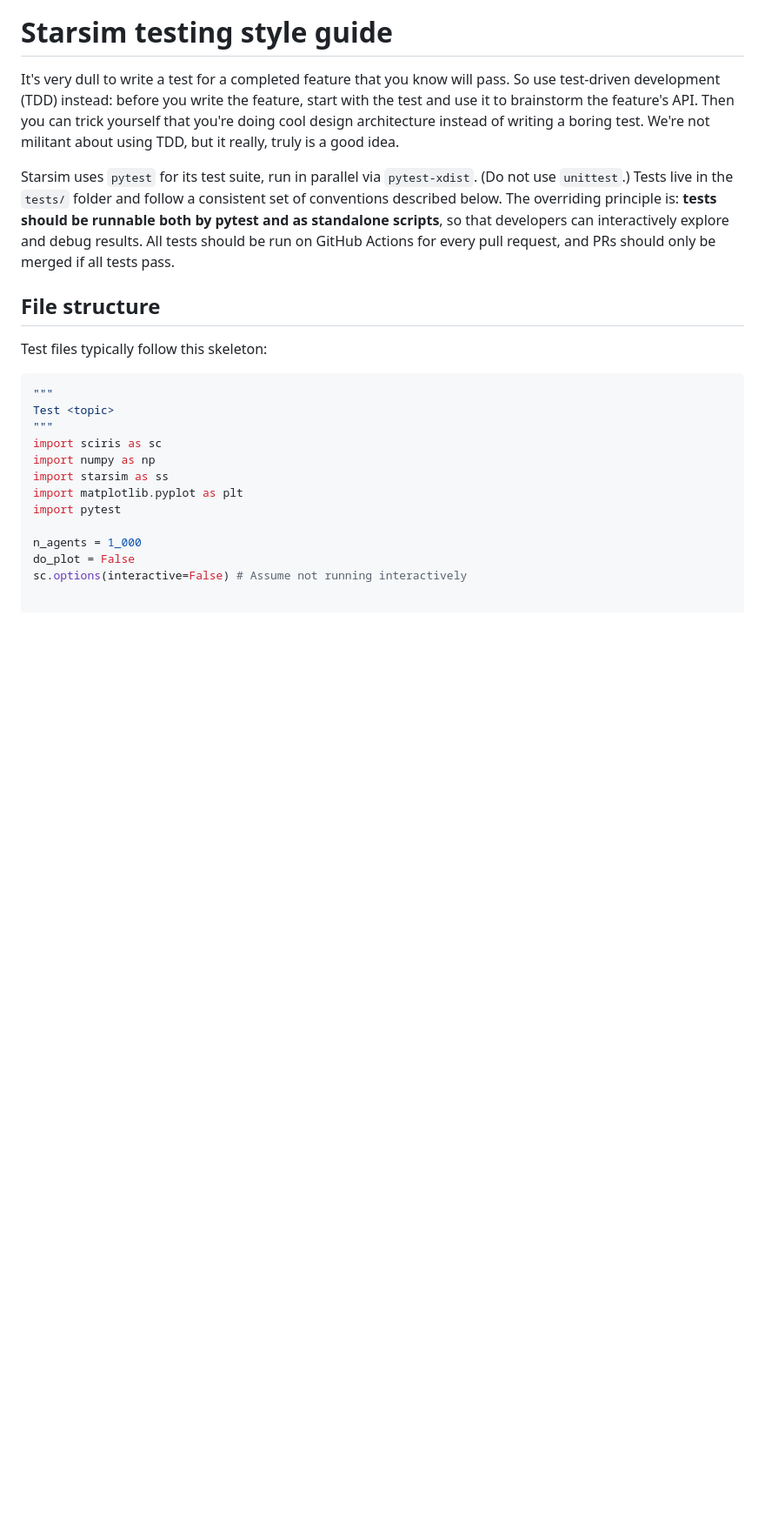
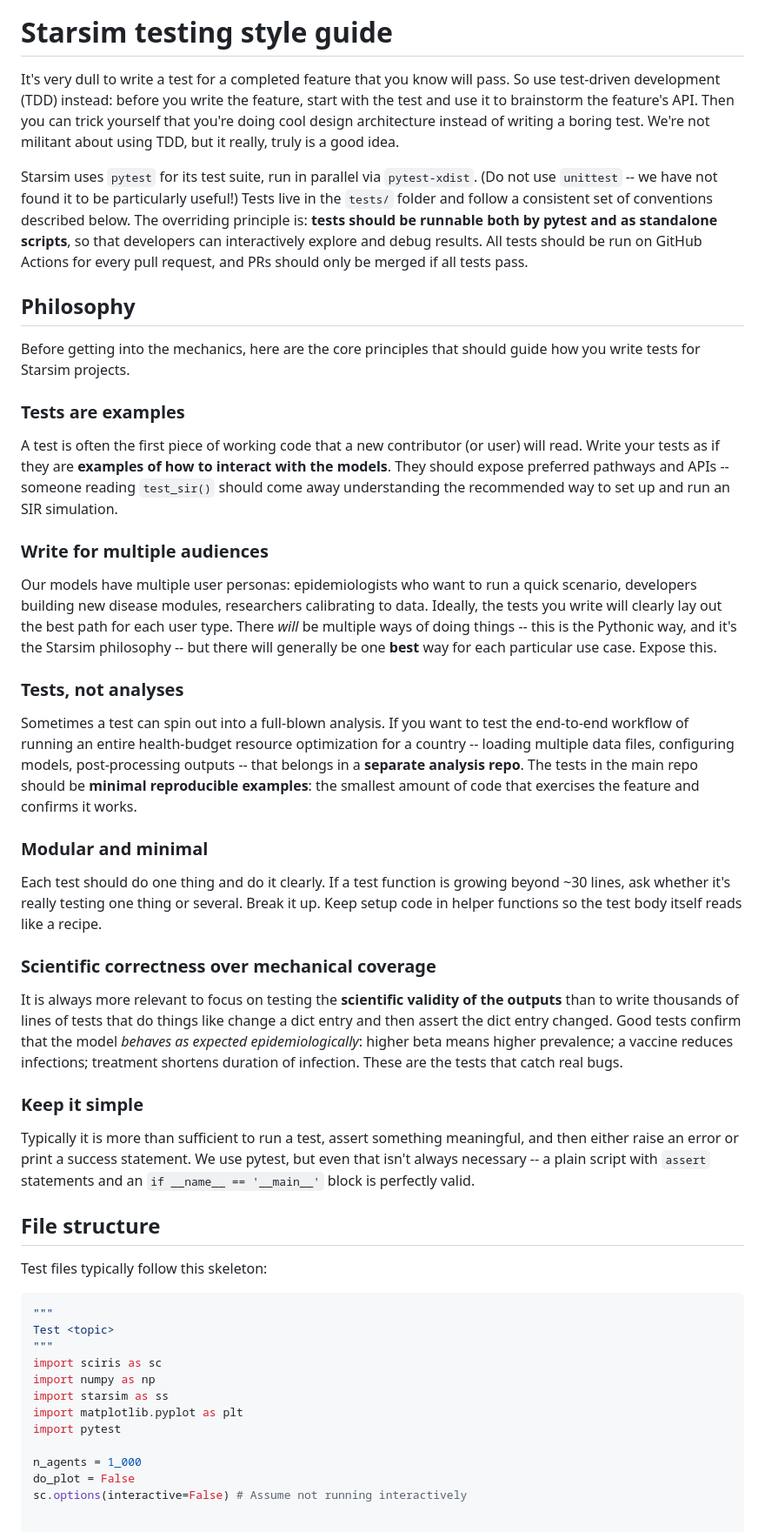
Before and after one commit to starsimhub/styleguide, a Markdown page: 3_tests.md, the part around one of its changes. Shown at 87% size. Drawn GitHub-style; blank space fills up the shorter version.

```diff
--- a/3_tests.md
+++ b/3_tests.md
@@ -2,7 +2,36 @@
 
 It's very dull to write a test for a completed feature that you know will pass. So use test-driven development (TDD) instead: before you write the feature, start with the test and use it to brainstorm the feature's API. Then you can trick yourself that you're doing cool design architecture instead of writing a boring test. We're not militant about using TDD, but it really, truly is a good idea.
 
-Starsim uses `pytest` for its test suite, run in parallel via `pytest-xdist`. (Do not use `unittest`.) Tests live in the `tests/` folder and follow a consistent set of conventions described below. The overriding principle is: **tests should be runnable both by pytest and as standalone scripts**, so that developers can interactively explore and debug results. All tests should be run on GitHub Actions for every pull request, and PRs should only be merged if all tests pass.
+Starsim uses `pytest` for its test suite, run in parallel via `pytest-xdist`. (Do not use `unittest` -- we have not found it to be particularly useful!) Tests live in the `tests/` folder and follow a consistent set of conventions described below. The overriding principle is: **tests should be runnable both by pytest and as standalone scripts**, so that developers can interactively explore and debug results. All tests should be run on GitHub Actions for every pull request, and PRs should only be merged if all tests pass.
+
+
+## Philosophy
+
+Before getting into the mechanics, here are the core principles that should guide how you write tests for Starsim projects.
+
+### Tests are examples
+
+A test is often the first piece of working code that a new contributor (or user) will read. Write your tests as if they are **examples of how to interact with the models**. They should expose preferred pathways and APIs -- someone reading `test_sir()` should come away understanding the recommended way to set up and run an SIR simulation.
+
+### Write for multiple audiences
+
+Our models have multiple user personas: epidemiologists who want to run a quick scenario, developers building new disease modules, researchers calibrating to data. Ideally, the tests you write will clearly lay out the best path for each user type. There *will* be multiple ways of doing things -- this is the Pythonic way, and it's the Starsim philosophy -- but there will generally be one **best** way for each particular use case. Expose this.
+
+### Tests, not analyses
+
+Sometimes a test can spin out into a full-blown analysis. If you want to test the end-to-end workflow of running an entire health-budget resource optimization for a country -- loading multiple data files, configuring models, post-processing outputs -- that belongs in a **separate analysis repo**. The tests in the main repo should be **minimal reproducible examples**: the smallest amount of code that exercises the feature and confirms it works.
+
+### Modular and minimal
+
+Each test should do one thing and do it clearly. If a test function is growing beyond ~30 lines, ask whether it's really testing one thing or several. Break it up. Keep setup code in helper functions so the test body itself reads like a recipe.
+
+### Scientific correctness over mechanical coverage
+
+It is always more relevant to focus on testing the **scientific validity of the outputs** than to write thousands of lines of tests that do things like change a dict entry and then assert the dict entry changed. Good tests confirm that the model *behaves as expected epidemiologically*: higher beta means higher prevalence; a vaccine reduces infections; treatment shortens duration of infection. These are the tests that catch real bugs.
+
+### Keep it simple
+
+Typically it is more than sufficient to run a test, assert something meaningful, and then either raise an error or print a success statement. We use pytest, but even that isn't always necessary -- a plain script with `assert` statements and an `if __name__ == '__main__'` block is perfectly valid.
 
 
 ## File structure
```
Also changed, not shown: other parts of 3_tests.md (+39 -5 lines).
